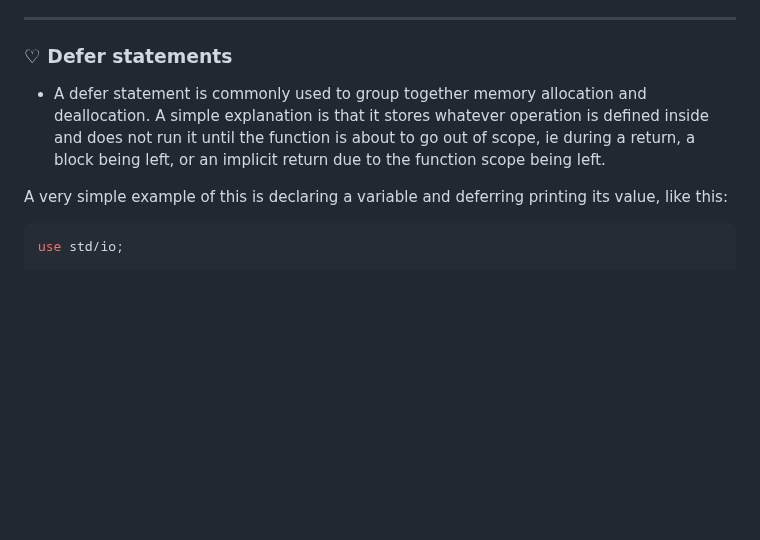
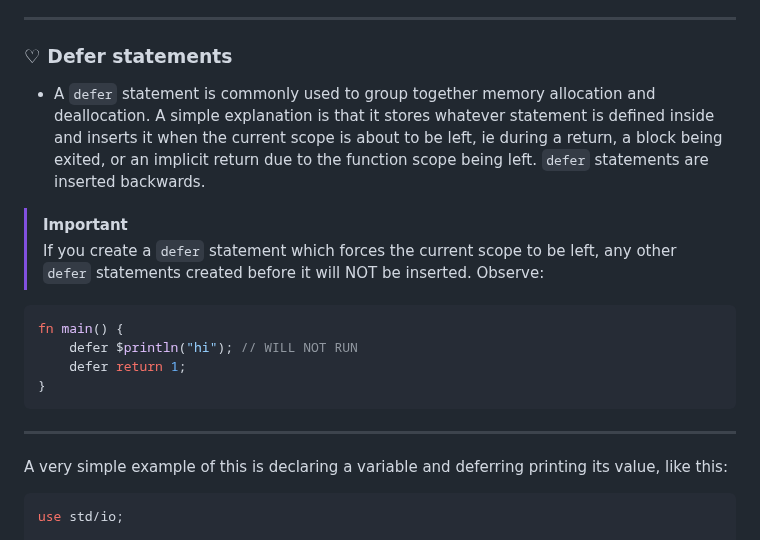
Before and after one commit to acquitelol/elle, a Markdown page: README.md, the part around the change. GitHub-like rendering; blank space fills up the shorter version.

Commit message:
feat: add extra context to defer stmt behavior

````diff
--- a/README.md
+++ b/README.md
@@ -922,7 +922,19 @@ The type of a static buffer cannot be inferred. You must declare it explicitly.
 
 ### ♡ **Defer statements**
 
-- A defer statement is commonly used to group together memory allocation and deallocation. A simple explanation is that it stores whatever operation is defined inside and does not run it until the function is about to go out of scope, ie during a return, a block being left, or an implicit return due to the function scope being left.
+- A `defer` statement is commonly used to group together memory allocation and deallocation. A simple explanation is that it stores whatever statement is defined inside and inserts it when the current scope is about to be left, ie during a return, a block being exited, or an implicit return due to the function scope being left. `defer` statements are inserted backwards.
+
+> [!IMPORTANT]
+> If you create a `defer` statement which forces the current scope to be left, any other `defer` statements created before it will NOT be inserted. Observe:
+
+```rs
+fn main() {
+    defer $println("hi"); // WILL NOT RUN
+    defer return 1;
+}
+```
+
+<hr />
 
 A very simple example of this is declaring a variable and deferring printing its value, like this:
 
````
